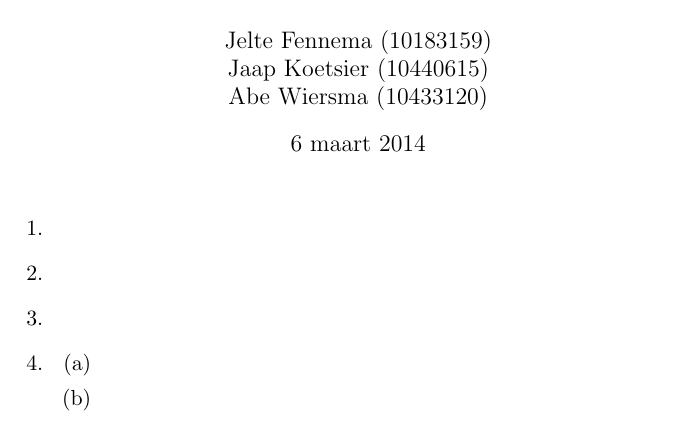
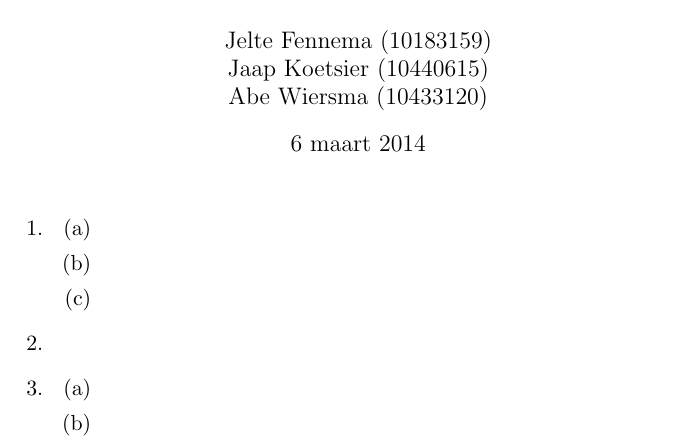
Before and after one commit to JelteF/algorithms, a LaTeX problem sheet (4/hw4.tex): part of the page, cut so that both start at the same text. Compiled offline with pdfLaTeX.

Commit message:
now well partitioned

```diff
--- a/4/hw4.tex
+++ b/4/hw4.tex
@@ -21,8 +21,14 @@
 
 \begin{enumerate}
     \item
+        \begin{enumerate}
+            \item
 
-    \item
+            \item
+
+            \item
+
+        \end{enumerate}
 
     \item
 
```
Also changed, not shown: 4/hw4.tex (6 more changed lines), 1 other file.
